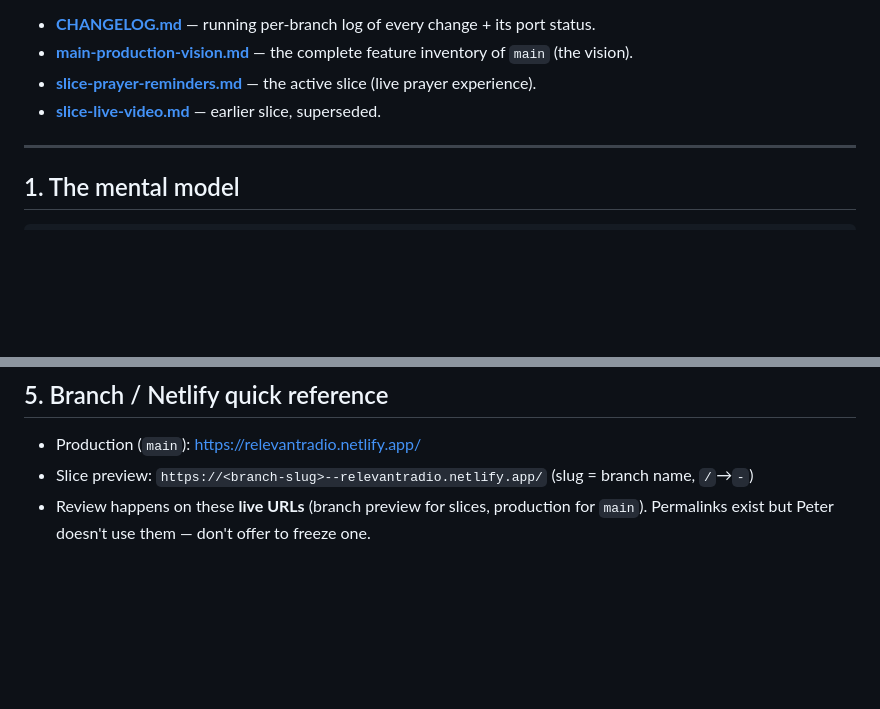
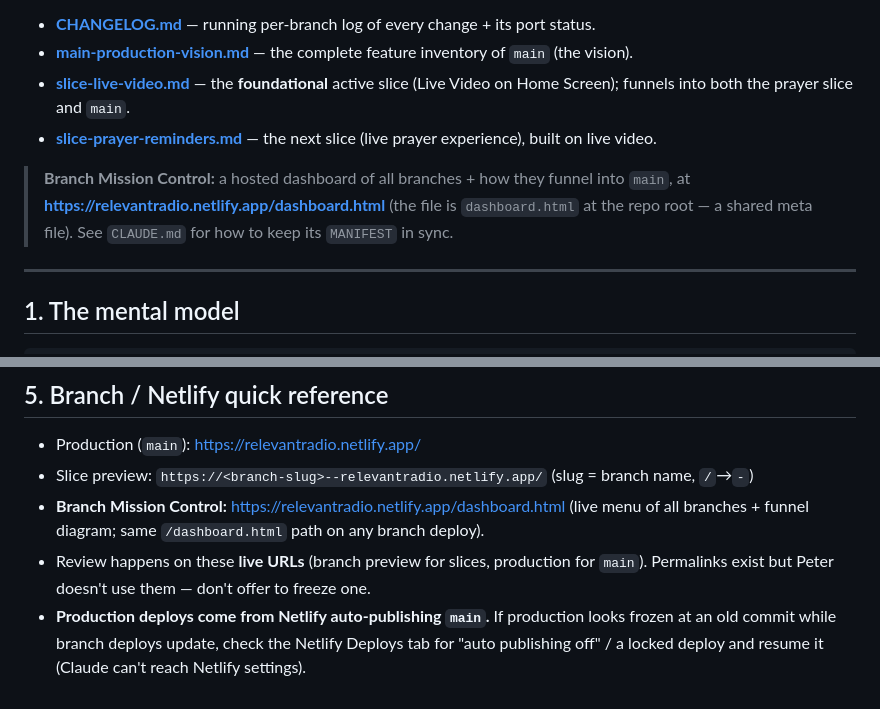
Before and after one commit to 5j86mv77dq-ctrl/rr-app-clone, a Markdown page: Roadmap/README.md, 2 parts joined by grey strips. Drawn GitHub-style; blank space fills up the shorter version.

```diff
--- a/Roadmap/README.md
+++ b/Roadmap/README.md
@@ -6,8 +6,12 @@ Read this first every session. (Last fully updated: 2026-06-04.)
 
 - **[CHANGELOG.md](CHANGELOG.md)** — running per-branch log of every change + its port status.
 - **[main-production-vision.md](main-production-vision.md)** — the complete feature inventory of `main` (the vision).
-- **[slice-prayer-reminders.md](slice-prayer-reminders.md)** — the active slice (live prayer experience).
-- **[slice-live-video.md](slice-live-video.md)** — earlier slice, superseded.
+- **[slice-live-video.md](slice-live-video.md)** — the **foundational** active slice (Live Video on Home Screen); funnels into both the prayer slice and `main`.
+- **[slice-prayer-reminders.md](slice-prayer-reminders.md)** — the next slice (live prayer experience), built on live video.
+
+> **Branch Mission Control:** a hosted dashboard of all branches + how they funnel into `main`,
+> at **https://relevantradio.netlify.app/dashboard.html** (the file is `dashboard.html` at the
+> repo root — a shared meta file). See `CLAUDE.md` for how to keep its `MANIFEST` in sync.
 
 ---
 
@@ -122,5 +126,10 @@ should we port?" Promoting to `main` is the deliberate, gated step.
 
 - Production (`main`): https://relevantradio.netlify.app/
 - Slice preview: `https://<branch-slug>--relevantradio.netlify.app/` (slug = branch name, `/`→`-`)
+- **Branch Mission Control:** https://relevantradio.netlify.app/dashboard.html (live menu of all
+  branches + funnel diagram; same `/dashboard.html` path on any branch deploy).
 - Review happens on these **live URLs** (branch preview for slices, production for `main`).
   Permalinks exist but Peter doesn't use them — don't offer to freeze one.
+- **Production deploys come from Netlify auto-publishing `main`.** If production looks frozen at
+  an old commit while branch deploys update, check the Netlify Deploys tab for "auto publishing
+  off" / a locked deploy and resume it (Claude can't reach Netlify settings).
```
Also changed, not shown: other parts of Roadmap/README.md (+1 -1 lines), session-log.md (+29 -1 lines).
